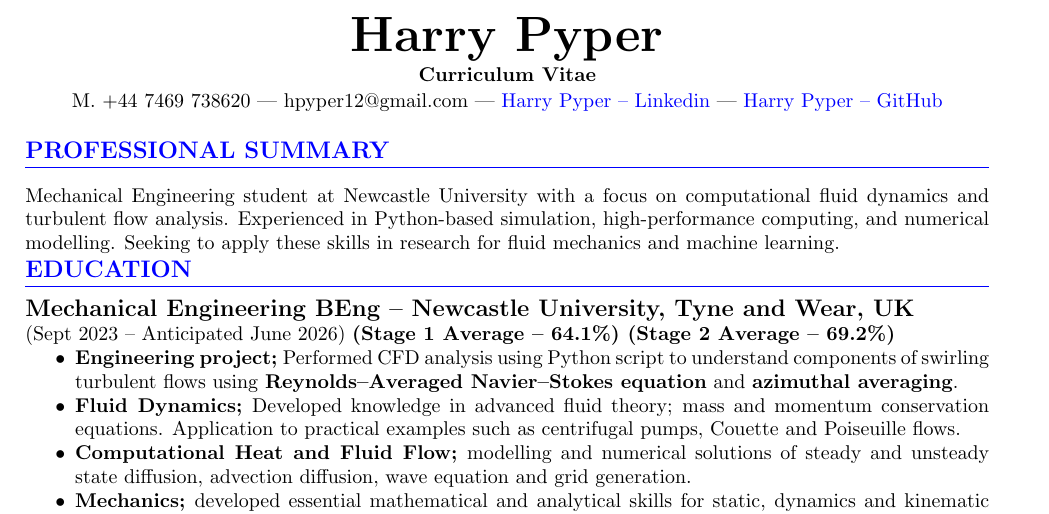
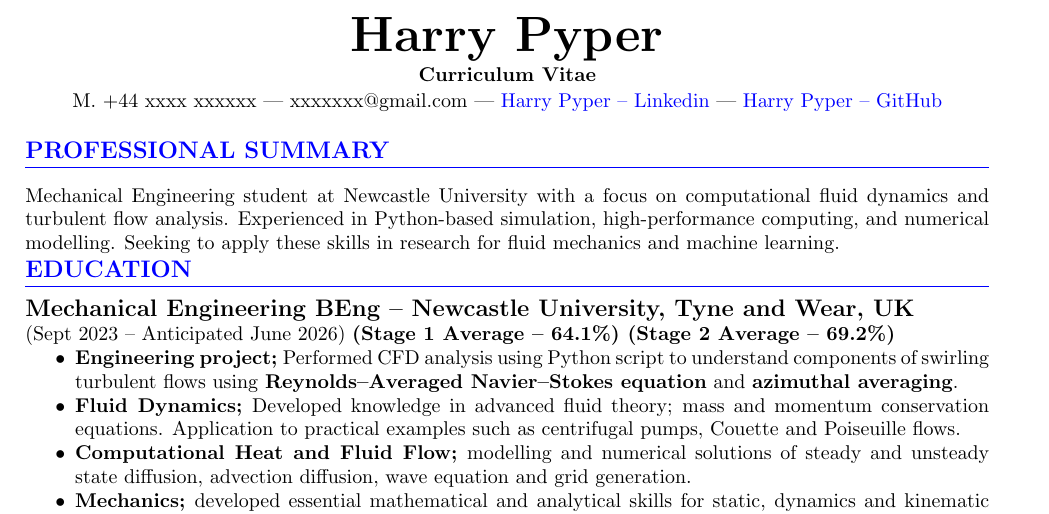
Before and after one commit to harrypyper/LaTex_Application_Portfolio, a LaTeX CV (HP_Pyper_Newcastle/Sections/CV_Newcastle.tex): part of page 1 of 2, cut so that both start at the same text. Compiled offline with pdfLaTeX.

Commit message:
Redact personal contact information in CV

```diff
--- a/HP_Pyper_Newcastle/Sections/CV_Newcastle.tex
+++ b/HP_Pyper_Newcastle/Sections/CV_Newcastle.tex
@@ -10,7 +10,7 @@
 
     \textbf{\Huge Harry Pyper }\\[3pt] % Name
     \textbf{Curriculum Vitae}\\[1pt] % CV
-    M. +44 7469 738620 | {hpyper12@gmail.com} | \href{http://www.linkedin.com/in/harry--pyper12}{{Harry Pyper -- Linkedin}} | \href{https://github.com/harrypyper}{{Harry Pyper -- GitHub}}
+    M. +44 xxxx xxxxxx | {xxxxxxx@gmail.com} | \href{http://www.linkedin.com/in/xxxx-xxxxx}{{Harry Pyper -- Linkedin}} | \href{https://github.com/harrypyper}{{Harry Pyper -- GitHub}}
 \end{center}
 
 %------------------------------------------------
```
